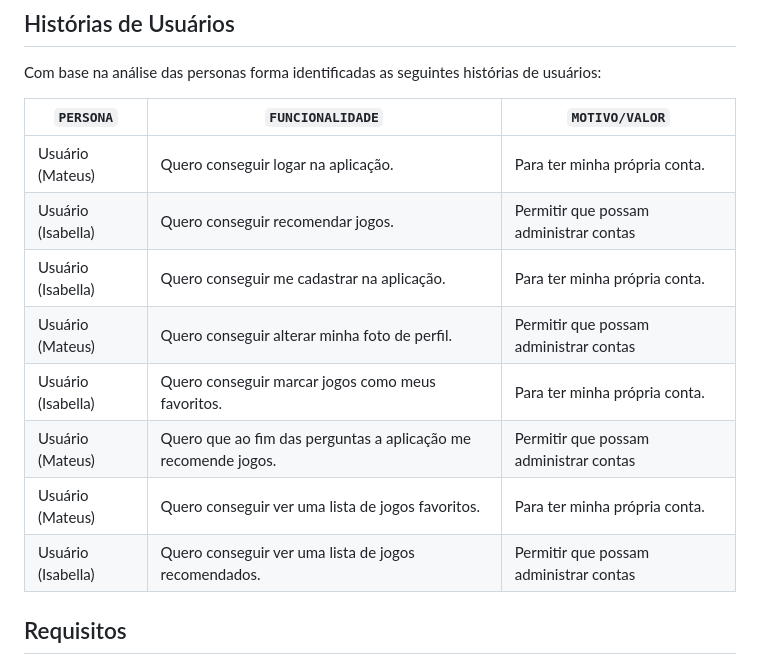
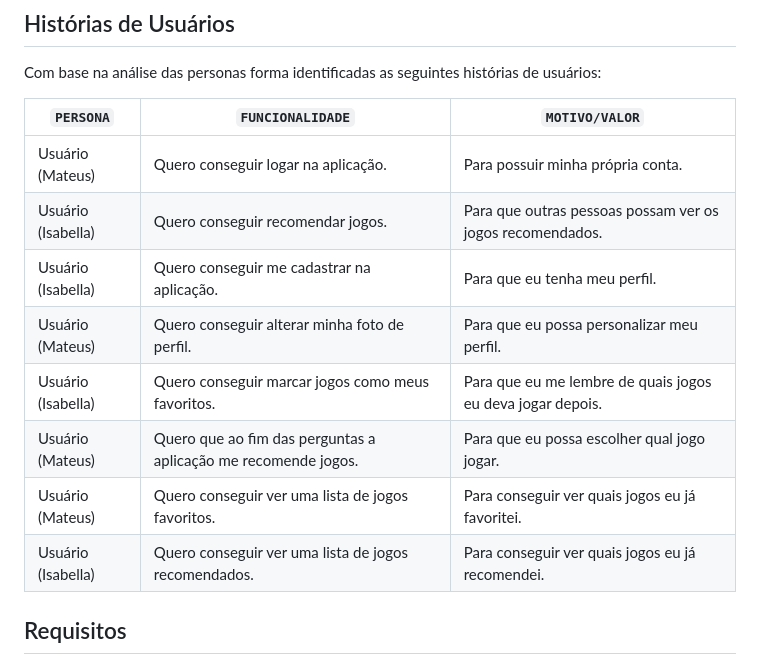
Before and after one commit to ICEI-PUC-Minas-PMV-ADS/pmv-ads-2023-2-e2-proj-int-t2-match-game, a Markdown page: docs/02-Especificação do Projeto.md, the part around the change. GitHub-like rendering.

```diff
--- a/docs/02-Especificação do Projeto.md
+++ b/docs/02-Especificação do Projeto.md
@@ -27,14 +27,14 @@ Com base na análise das personas forma identificadas as seguintes histórias de
 
 |`PERSONA`|  `FUNCIONALIDADE` |`MOTIVO/VALOR` |
 |--------------------|------------------------------------|----------------------------------------|
-|Usuário (Mateus) |  Quero conseguir logar na aplicação. | Para ter minha própria conta.  |
-|Usuário (Isabella) | Quero conseguir recomendar jogos. | Permitir que possam administrar contas |
-|Usuário (Isabella) | Quero conseguir me cadastrar na aplicação.| Para ter minha própria conta.  |
-|Usuário (Mateus) | Quero conseguir alterar minha foto de perfil.| Permitir que possam administrar contas |
-|Usuário (Isabella) |Quero conseguir marcar jogos como meus favoritos. | Para ter minha própria conta.  |
-|Usuário (Mateus) |  Quero que ao fim das perguntas a aplicação me recomende jogos. | Permitir que possam administrar contas |
-|Usuário (Mateus) |  Quero conseguir ver uma lista de jogos favoritos.| Para ter minha própria conta.  |
-|Usuário (Isabella) | Quero conseguir ver uma lista de jogos recomendados.| Permitir que possam administrar contas |
+|Usuário (Mateus) |  Quero conseguir logar na aplicação. | Para possuir minha própria conta.  |
+|Usuário (Isabella) | Quero conseguir recomendar jogos. | Para que outras pessoas possam ver os jogos recomendados. |
+|Usuário (Isabella) | Quero conseguir me cadastrar na aplicação.| Para que eu tenha meu perfil.   |
+|Usuário (Mateus) | Quero conseguir alterar minha foto de perfil.| Para que eu possa personalizar meu perfil. |
+|Usuário (Isabella) |Quero conseguir marcar jogos como meus favoritos. | Para que eu me lembre de quais jogos eu deva jogar depois.  |
+|Usuário (Mateus) |  Quero que ao fim das perguntas a aplicação me recomende jogos. | Para que eu possa escolher qual jogo jogar. |
+|Usuário (Mateus) |  Quero conseguir ver uma lista de jogos favoritos.| Para conseguir ver quais jogos eu já favoritei.  |
+|Usuário (Isabella) | Quero conseguir ver uma lista de jogos recomendados.| Para conseguir ver quais jogos eu já recomendei. |
 ## Requisitos
 
 As tabelas que se seguem apresentam os requisitos funcionais e não funcionais que detalham o escopo do projeto.
```
